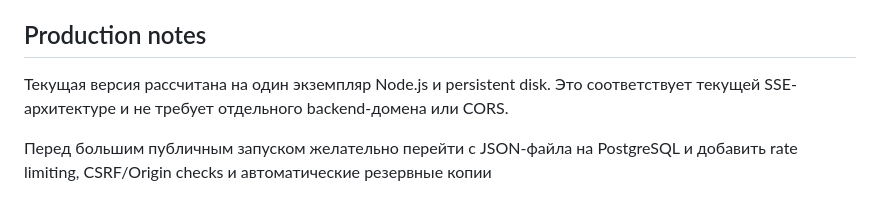
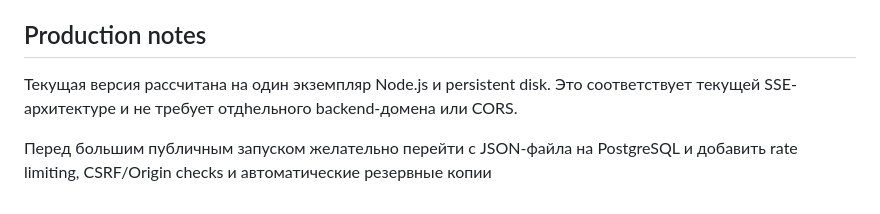
Before and after one commit to motushka-lab/cheburekwatch, a Markdown page: README.md, the part around the change. Rendered like a GitHub page.

```diff
--- a/README.md
+++ b/README.md
@@ -62,6 +62,6 @@ http://localhost:3000/health
 
 ## Production notes
 
-Текущая версия рассчитана на один экземпляр Node.js и persistent disk. Это соответствует текущей SSE-архитектуре и не требует отдельного backend-домена или CORS.
+Текущая версия рассчитана на один экземпляр Node.js и persistent disk. Это соответствует текущей SSE-архитектуре и не требует отдhельного backend-домена или CORS.
 
 Перед большим публичным запуском желательно перейти с JSON-файла на PostgreSQL и добавить rate limiting, CSRF/Origin checks и автоматические резервные копии
```
